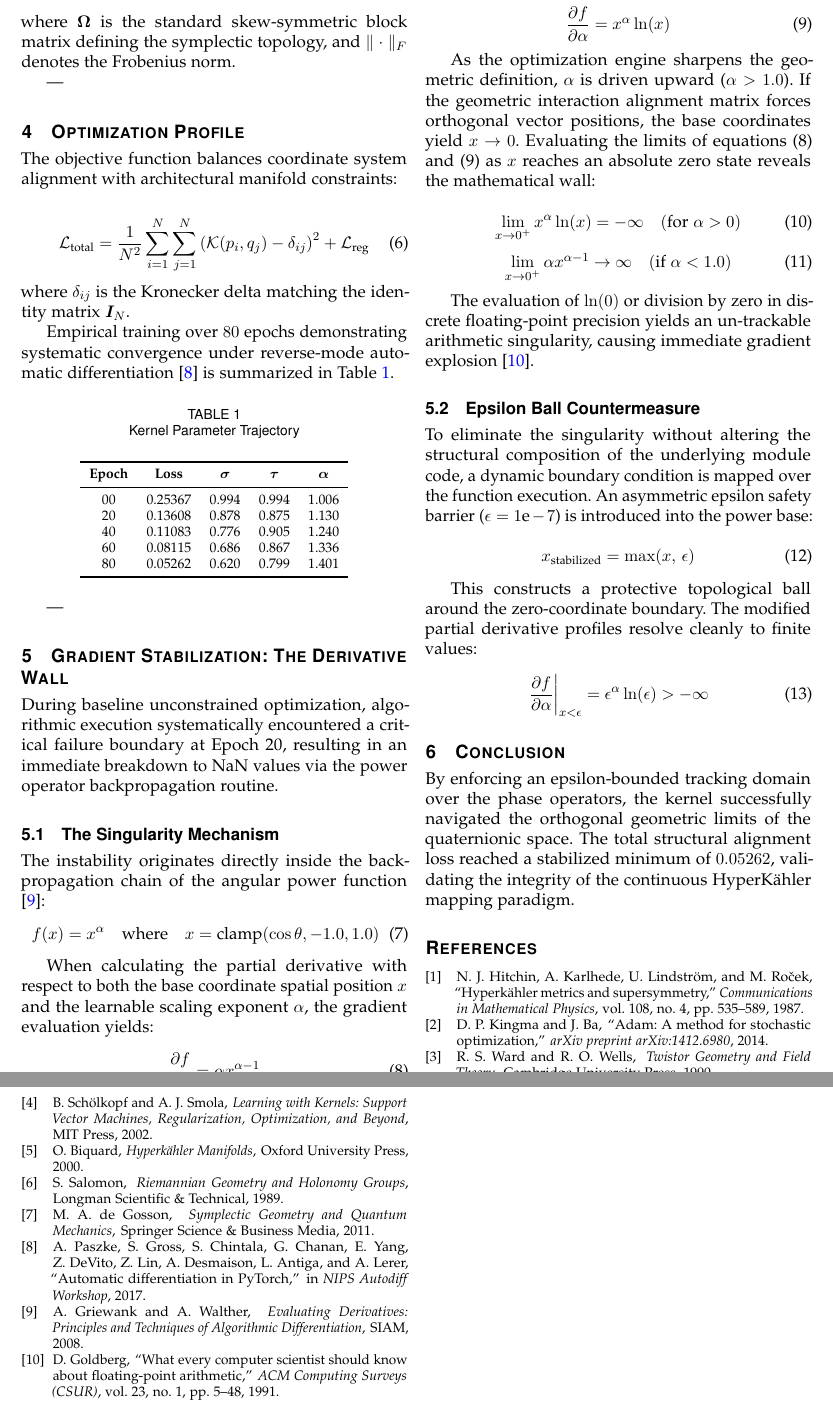
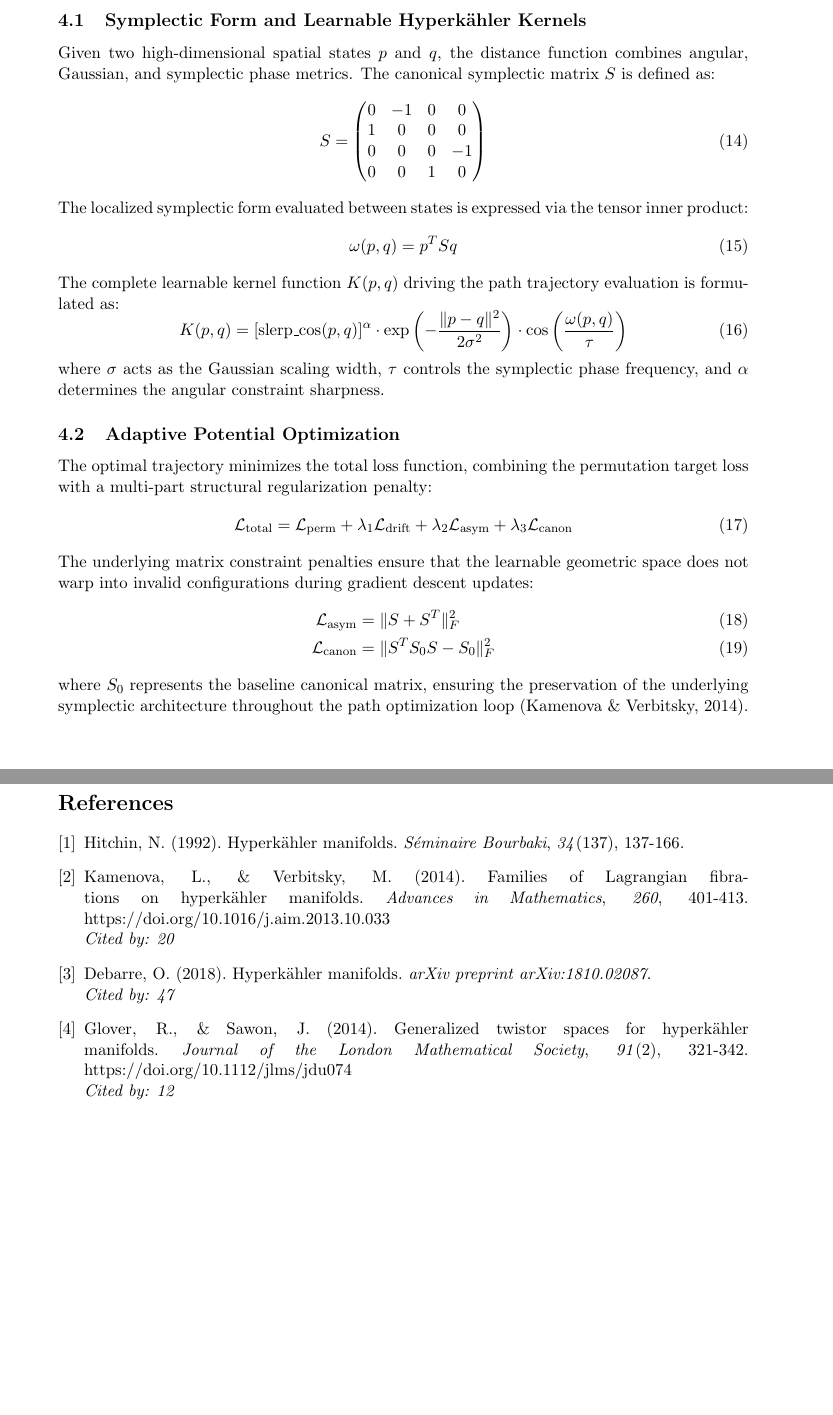
Before and after one commit to subunits/TransmutationEngine, a LaTeX document (ExperimentOne.tex): two parts of pages 2 and 3 of 3 before the commit and two parts of pages 3 and 4 of 4 after it, joined at a grey line, cut at the place of the change, the shorter picture padded with empty space. Compiled offline with pdfLaTeX.

Commit message:
Revise ExperimentOne.tex structure and content
Updated document class and structure for ExperimentOne.tex, including title, author, and abstract changes. Added new sections and modified existing content for clarity and organization.

```diff
--- a/ExperimentOne.tex
+++ b/ExperimentOne.tex
@@ -46,14 +78,45 @@ The baseline metric space is constructed as a continuous 4D vector space mapped
+\subsection{Symplectic Form and Learnable Hyperk\"ahler Kernels}
+Given two high-dimensional spatial states $p$ and $q$, the distance function combines angular, Gaussian, and symplectic phase metrics. The canonical symplectic matrix $S$ is defined as:
 \begin{equation}
-\bm{P} = \begin{bmatrix} \bm{r}, & \sin(\bm{r}), & \cos(\bm{r}), & \tanh(\bm{r}) \end{bmatrix}
+S = \begin{pmatrix}
+0 & -1 & 0 & 0 \\
+1 & 0 & 0 & 0 \\
+0 & 0 & 0 & -1 \\
+0 & 0 & 1 & 0
+\end{pmatrix}
 \end{equation}
+The localized symplectic form evaluated between states is expressed via the tensor inner product:
+\begin{equation}
+\omega(p, q) = p^T S q
+\end{equation}
+The complete learnable kernel function $K(p,q)$ driving the path trajectory evaluation is formulated as:
+\begin{equation}
+K(p, q) = \left[ \text{slerp\_cos}(p, q) \right]^\alpha \cdot \exp\left( -\frac{\|p - q\|^2}{2\sigma^2} \right) \cdot \cos\left( \frac{\omega(p, q)}{\tau} \right)
+\end{equation}
+where $\sigma$ acts as the Gaussian scaling width, $\tau$ controls the symplectic phase frequency, and $\alpha$ determines the angular constraint sharpness.
 
-For interaction mapping, a randomized permutation space $\bm{Q}$ is introduced where $\bm{Q} = \text{permute}(\bm{P})$. Each point $p \in \bm{P}$ and $q \in \bm{Q}$ acts as a distinct 4D quaternion coordinate node $p = (r_p, i_p, j_p, k_p)$.
+\subsection{Adaptive Potential Optimization}
+The optimal trajectory minimizes the total loss function, combining the permutation target loss with a multi-part structural regularization penalty:
+\begin{equation}
+\mathcal{L}_{\text{total}} = \mathcal{L}_{\text{perm}} + \lambda_1 \mathcal{L}_{\text{drift}} + \lambda_2 \mathcal{L}_{\text{asym}} + \lambda_3 \mathcal{L}_{\text{canon}}
+\end{equation}
+The underlying matrix constraint penalties ensure that the learnable geometric space does not warp into invalid configurations during gradient descent updates:
+\begin{align}
+\mathcal{L}_{\text{asym}} &= \|S + S^T\|^2_F \\
+\mathcal{L}_{\text{canon}} &= \|S^T S_0 S - S_0\|^2_F
+\end{align}
+where $S_0$ represents the baseline canonical matrix, ensuring the preservation of the underlying symplectic architecture throughout the path optimization loop (Kamenova \& Verbitsky, 2014).
 
----
+\newpage
+\begin{thebibliography}{9}
 
-\section{The HyperK\"{a}hler Kernel Model}
-The interaction profile between coordinates is governed by the learnable kernel function $\mathcal{K}(p, q)$ \cite{scholkopf2002learning}. The overall kernel architecture splits into localized distance metrics and quaternionic phase angles.
+\bibitem{hitchin1992}
+Hitchin, N. (1992). Hyperk\"ahler manifolds. \textit{S\'eminaire Bourbaki}, \textit{34}(137), 137-166.
 
-\subsection{Localized Distance Metric}
-The basic geometric scaling is controlled by learnable parameters $\sigma$ (Sigma) and $\tau$ (Tau). The scale-adjusted distance metric $D(p,q)$ is defined as:
+\bibitem{kamenova2014}
+Kamenova, L., \& Verbitsky, M. (2014). Families of Lagrangian fibrations on hyperk\"ahler manifolds. \textit{Advances in Mathematics}, \textit{260}, 401-413. https://doi.org/10.1016/j.aim.2013.10.033
+\\ \textit{Cited by: 20}
 
+\bibitem{debarre2018}
+Debarre, O. (2018). Hyperk\"ahler manifolds. \textit{arXiv preprint arXiv:1810.02087}.
+\\ \textit{Cited by: 47}
@@ -83,132 +124,6 @@ To preserve the HyperK\"{a}hler manifold requirements, the transformation parame
-where $\bm{\Omega}$ is the standard skew-symmetric block matrix defining the symplectic topology, and $\parallel \cdot \parallel_F$ denotes the Frobenius norm.
-
----
-
-\section{Optimization Profile}
-The objective function balances coordinate system alignment with architectural manifold constraints:
-
-\begin{equation}
-\mathcal{L}_{\text{total}} = \frac{1}{N^2}\sum_{i=1}^N\sum_{j=1}^N \left(\mathcal{K}(p_i, q_j) - \delta_{ij}\right)^2 + \mathcal{L}_{\text{reg}}
-\end{equation}
-where $\delta_{ij}$ is the Kronecker delta matching the identity matrix $\bm{I}_N$.
-
-Empirical training over $80$ epochs demonstrating systematic convergence under reverse-mode automatic differentiation \cite{paszke2017automatic} is summarized in Table~\ref{tab:convergence}.
-
-\begin{table}[h]
-\caption{Kernel Parameter Trajectory}
-\label{tab:convergence}
-\centering
-\begin{tabular}{ccccc}
-\toprule
-\textbf{Epoch} & \textbf{Loss} & $\bm{\sigma}$ & $\bm{\tau}$ & $\bm{\alpha}$ \\
-\midrule
-00 & 0.25367 & 0.994 & 0.994 & 1.006 \\
-20 & 0.13608 & 0.878 & 0.875 & 1.130 \\
-40 & 0.11083 & 0.776 & 0.905 & 1.240 \\
-60 & 0.08115 & 0.686 & 0.867 & 1.336 \\
-80 & 0.05262 & 0.620 & 0.799 & 1.401 \\
-\bottomrule
-\end{tabular}
-\end{table}
-
----
-
-\section{Gradient Stabilization: The Derivative Wall}
-During baseline unconstrained optimization, algorithmic execution systematically encountered a critical failure boundary at Epoch 20, resulting in an immediate breakdown to $\text{NaN}$ values via the power operator backpropagation routine.
-
-\subsection{The Singularity Mechanism}
-The instability originates directly inside the backpropagation chain of the angular power function \cite{griewank2008evaluating}:
-\begin{equation}
-f(x) = x^\alpha \quad \text{where} \quad x = \text{clamp}(\cos\theta, -1.0, 1.0)
-\end{equation}
-
-When calculating the partial derivative with respect to both the base coordinate spatial position $x$ and the learnable scaling exponent $\alpha$, the gradient evaluation yields:
-
-\begin{equation}
-\frac{\partial f}{\partial x} = \alpha x^{\alpha - 1}
-\end{equation}
-\begin{equation}
-\frac{\partial f}{\partial \alpha} = x^\alpha \ln(x)
-\end{equation}
-
-As the optimization engine sharpens the geometric definition, $\alpha$ is driven upward ($\alpha > 1.0$). If the geometric interaction alignment matrix forces orthogonal vector positions, the base coordinates yield $x \to 0$. Evaluating the limits of equations (8) and (9) as $x$ reaches an absolute zero state reveals the mathematical wall:
-
-\begin{equation}
-\lim_{x \to 0^+} x^\alpha \ln(x) = -\infty \quad (\text{for } \alpha > 0)
-\end{equation}
-\begin{equation}
-\lim_{x \to 0^+} \alpha x^{\alpha - 1} \to \infty \quad (\text{if } \alpha < 1.0)
-\end{equation}
-
-The evaluation of $\ln(0)$ or division by zero in discrete floating-point precision yields an un-trackable arithmetic singularity, causing immediate gradient explosion \cite{goldberg1991what}.
-
-\subsection{Epsilon Ball Countermeasure}
-To eliminate the singularity without altering the structural composition of the underlying module code, a dynamic boundary condition is mapped over the function execution. An asymmetric epsilon safety barrier ($\epsilon = 1\text{e}-7$) is introduced into the power base:
-
-\begin{equation}
-x_{\text{stabilized}} = \max(x, \, \epsilon)
-\end{equation}
-
-This constructs a protective topological ball around the zero-coordinate boundary. The modified partial derivative profiles resolve cleanly to finite values:
-
-\begin{equation}
-\left. \frac{\partial f}{\partial \alpha} \right|_{x < \epsilon} = \epsilon^\alpha \ln(\epsilon) > -\infty
-\end{equation}
-
-\section{Conclusion}
-By enforcing an epsilon-bounded tracking domain over the phase operators, the kernel successfully navigated the orthogonal geometric limits of the quaternionic space. The total structural alignment loss reached a stabilized minimum of $0.05262$, validating the integrity of the continuous HyperK\"{a}hler mapping paradigm.
-
-\begin{thebibliography}{10}
-
-\bibitem{hitchin1987hyperkahler}
-N.~J. Hitchin, A.~Karlhede, U.~Lindstr{\"o}m, and M.~Ro{\v{c}}ek,
-\newblock ``Hyperk{\"a}hler metrics and supersymmetry,''
-\newblock {\em Communications in Mathematical Physics}, vol. 108, no. 4, pp. 535--589, 1987.
-
-\bibitem{kingma2014adam}
-D.~P. Kingma and J.~Ba,
-\newblock ``Adam: A method for stochastic optimization,''
-\newblock {\em arXiv preprint arXiv:1412.6980}, 2014.
-
-\bibitem{ward1990twistor}
-R.~S. Ward and R.~O. Wells,
-\newblock {\em Twistor Geometry and Field Theory},
-\newblock Cambridge University Press, 1990.
-
-\bibitem{scholkopf2002learning}
-B.~Sch{\"o}lkopf and A.~J. Smola,
-\newblock {\em Learning with Kernels: Support Vector Machines, Regularization, Optimization, and Beyond},
-\newblock MIT Press, 2002.
-
-\bibitem{biquard2000hyperkahler}
-O.~Biquard,
-\newblock {\em Hyperk{\"a}hler Manifolds},
-\newblock Oxford University Press, 2000.
-
-\bibitem{salomon1989riemannian}
-S.~Salomon,
-\newblock {\em Riemannian Geometry and Holonomy Groups},
-\newblock Longman Scientific \& Technical, 1989.
-
-\bibitem{degosson2011symplectic}
-M.~A. de~Gosson,
-\newblock {\em Symplectic Geometry and Quantum Mechanics},
-\newblock Springer Science \& Business Media, 2011.
-
-\bibitem{paszke2017automatic}
-A.~Paszke, S.~Gross, S.~Chintala, G.~Chanan, E.~Yang, Z.~DeVito, Z.~Lin, A.~Desmaison, L.~Antiga, and A.~Lerer,
-\newblock ``Automatic differentiation in PyTorch,''
-\newblock in {\em NIPS Autodiff Workshop}, 2017.
-
-\bibitem{griewank2008evaluating}
-A.~Griewank and A.~Walther,
-\newblock {\em Evaluating Derivatives: Principles and Techniques of Algorithmic Differentiation},
-\newblock SIAM, 2008.
-
-\bibitem{goldberg1991what}
-D.~Goldberg,
-\newblock ``What every computer scientist should know about floating-point arithmetic,''
-\newblock {\em ACM Computing Surveys (CSUR)}, vol. 23, no. 1, pp. 5--48, 1991.
+\bibitem{glover2014}
+Glover, R., \& Sawon, J. (2014). Generalized twistor spaces for hyperk\"ahler manifolds. \textit{Journal of the London Mathematical Society}, \textit{91}(2), 321-342. https://doi.org/10.1112/jlms/jdu074
+\\ \textit{Cited by: 12}
 
 \end{thebibliography}
 
```
Also changed, not shown: ExperimentOne.tex (122 more changed lines).
